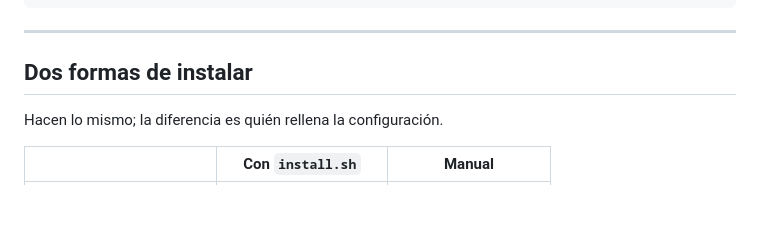
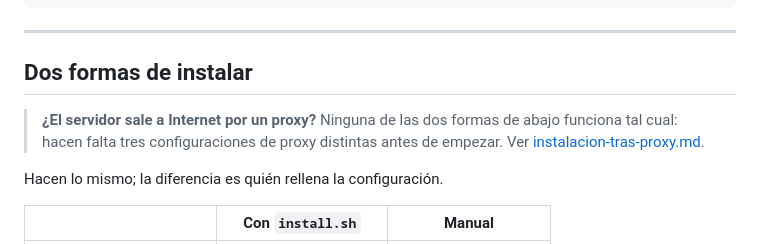
Before and after one commit to luislopezsanchez/squid-manager, a Markdown page: docs/installation.md, the part around the change. GitHub-like rendering; blank space fills up the shorter version.

```diff
--- a/docs/installation.md
+++ b/docs/installation.md
@@ -49,6 +49,12 @@ docker compose version
 ---
 
 ## Dos formas de instalar
+
+> **¿El servidor sale a Internet por un proxy?** Ninguna de las dos formas de
+> abajo funciona tal cual: hacen falta tres configuraciones de proxy distintas
+> antes de empezar. Ver
+> [instalacion-tras-proxy.md](instalacion-tras-proxy.md).
+
 
 Hacen lo mismo; la diferencia es quién rellena la configuración.
 
```
Also changed, not shown: README.md (+5 -0 lines), docs/instalacion-tras-proxy.md (added, +278 -0 lines).
